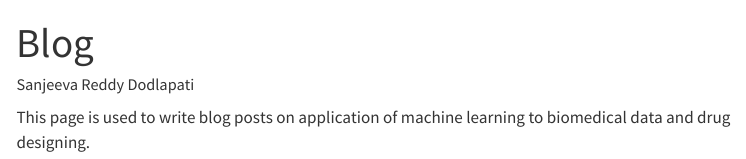
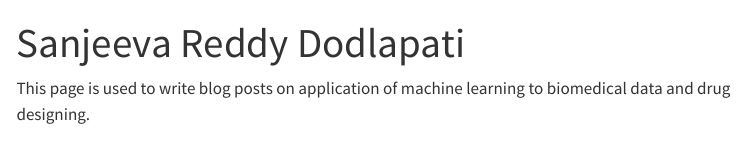
Before and after one commit to SanjeevaRDodlapati/mysite, a Quarto document (blog.qmd): the page in a window 1100 px wide, from its top. Rendered offline with R 4.5, knitr and Pandoc in place of Quarto, with nearby package versions; menus at the side of the page are left out.

Commit message:
Fixed title

```diff
--- a/_quarto.yml
+++ b/_quarto.yml
@@ -8,8 +8,10 @@ website:
     left:
       - href: index.qmd
         text: Home
-      - about.qmd
-      - blog.qmd
+      - href: about.qmd
+        text: Research Interests
+      - href: blog.qmd
+        text: Blog
 
 format:
   html:
--- a/blog.qmd
+++ b/blog.qmd
@@ -1,6 +1,5 @@
 ---
-title: "Blog"
-author: "Sanjeeva Reddy Dodlapati"
+title: "Sanjeeva Reddy Dodlapati"
 ---
 
 This page is used to write blog posts on application of machine learning to biomedical data and drug designing.
```
Also changed, not shown: about.qmd (+1 -1 lines), .quarto/idx/about.qmd.json, docs/search.json, 4 other files.
